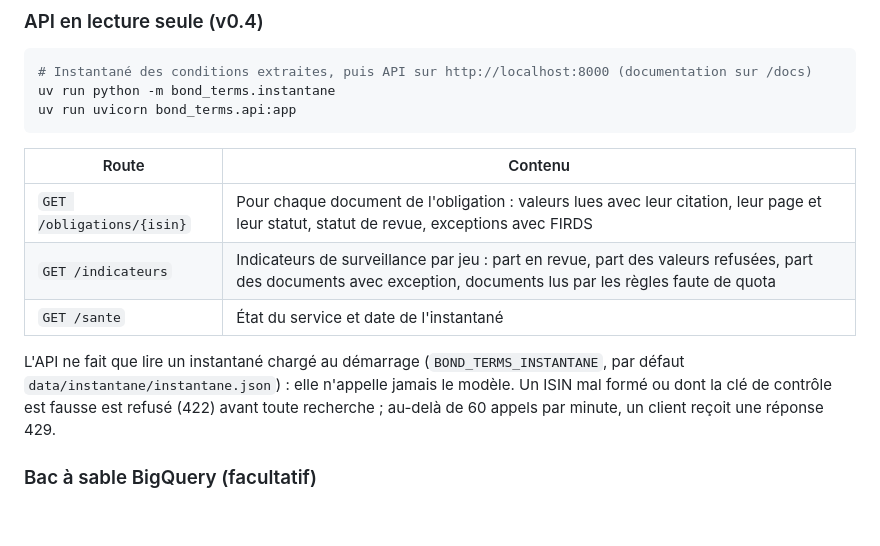
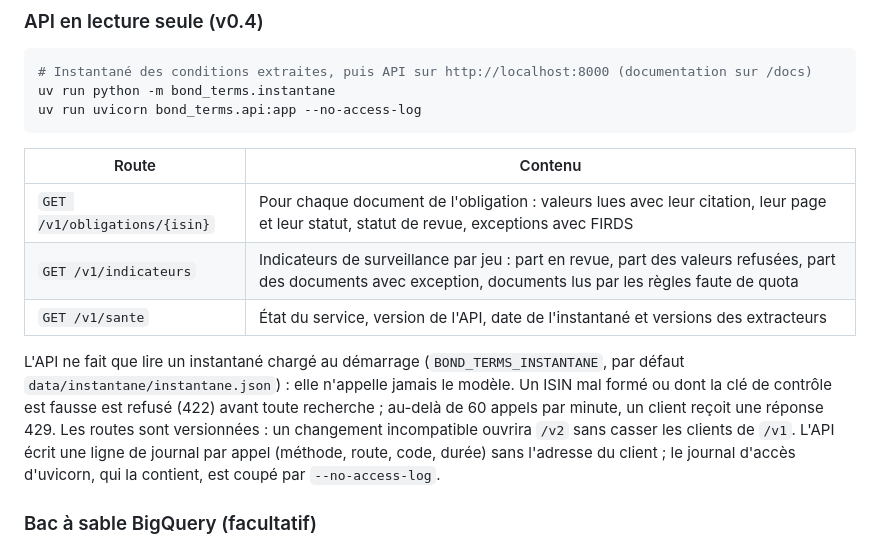
Before and after one commit to mangnathan/bond-terms, a Markdown page: README.md, the part around the change. GitHub-like rendering; blank space fills up the shorter version.

Commit message:
docs: routes /v1 et journal d'accès d'uvicorn coupé
Le journal d'accès d'uvicorn contient l'adresse du client : il est coupé par --no-access-log, le journal de l'API le remplace.

Référence #50

````diff
--- a/README.md
+++ b/README.md
@@ -141,16 +141,16 @@ Le découpage et ses chiffres sont versionnés dans `docs/v0.1-collecte/data` :
 ```bash
 # Instantané des conditions extraites, puis API sur http://localhost:8000 (documentation sur /docs)
 uv run python -m bond_terms.instantane
-uv run uvicorn bond_terms.api:app
+uv run uvicorn bond_terms.api:app --no-access-log
 ```
 
 | Route | Contenu |
 |---|---|
-| `GET /obligations/{isin}` | Pour chaque document de l'obligation : valeurs lues avec leur citation, leur page et leur statut, statut de revue, exceptions avec FIRDS |
-| `GET /indicateurs` | Indicateurs de surveillance par jeu : part en revue, part des valeurs refusées, part des documents avec exception, documents lus par les règles faute de quota |
-| `GET /sante` | État du service et date de l'instantané |
+| `GET /v1/obligations/{isin}` | Pour chaque document de l'obligation : valeurs lues avec leur citation, leur page et leur statut, statut de revue, exceptions avec FIRDS |
+| `GET /v1/indicateurs` | Indicateurs de surveillance par jeu : part en revue, part des valeurs refusées, part des documents avec exception, documents lus par les règles faute de quota |
+| `GET /v1/sante` | État du service, version de l'API, date de l'instantané et versions des extracteurs |
 
-L'API ne fait que lire un instantané chargé au démarrage (`BOND_TERMS_INSTANTANE`, par défaut `data/instantane/instantane.json`) : elle n'appelle jamais le modèle. Un ISIN mal formé ou dont la clé de contrôle est fausse est refusé (422) avant toute recherche ; au-delà de 60 appels par minute, un client reçoit une réponse 429.
+L'API ne fait que lire un instantané chargé au démarrage (`BOND_TERMS_INSTANTANE`, par défaut `data/instantane/instantane.json`) : elle n'appelle jamais le modèle. Un ISIN mal formé ou dont la clé de contrôle est fausse est refusé (422) avant toute recherche ; au-delà de 60 appels par minute, un client reçoit une réponse 429. Les routes sont versionnées : un changement incompatible ouvrira `/v2` sans casser les clients de `/v1`. L'API écrit une ligne de journal par appel (méthode, route, code, durée) sans l'adresse du client ; le journal d'accès d'uvicorn, qui la contient, est coupé par `--no-access-log`.
 
 ### Bac à sable BigQuery (facultatif)
 
````
Also changed, not shown: CHANGELOG.md (+1 -0 lines).
